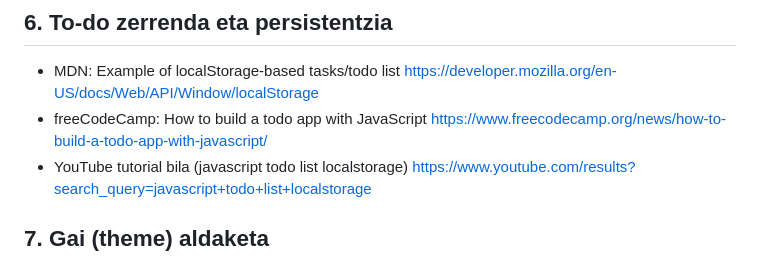
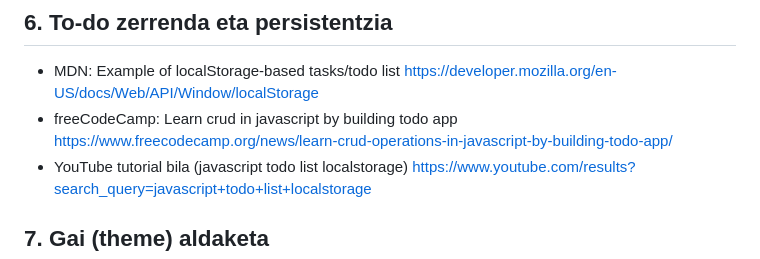
Before and after one commit to iriolkoz-zubieta/bezero-dashboard, a Markdown page: ERREFERENTZIAK.md, the part around the change. Rendered like a GitHub page.

Commit message:
Update freeCodeCamp todo app link

```diff
--- a/ERREFERENTZIAK.md
+++ b/ERREFERENTZIAK.md
@@ -39,8 +39,8 @@ Dashboard osagaiak (erlojua, focus timer, todo zerrenda, eta gaien (theme) aldak
 ## 6. To-do zerrenda eta persistentzia
 - MDN: Example of localStorage-based tasks/todo list
   https://developer.mozilla.org/en-US/docs/Web/API/Window/localStorage
-- freeCodeCamp: How to build a todo app with JavaScript
-  https://www.freecodecamp.org/news/how-to-build-a-todo-app-with-javascript/
+- freeCodeCamp: Learn crud in javascript by building todo app
+  https://www.freecodecamp.org/news/learn-crud-operations-in-javascript-by-building-todo-app/
 - YouTube tutorial bila (javascript todo list localstorage)
   https://www.youtube.com/results?search_query=javascript+todo+list+localstorage
 
```
